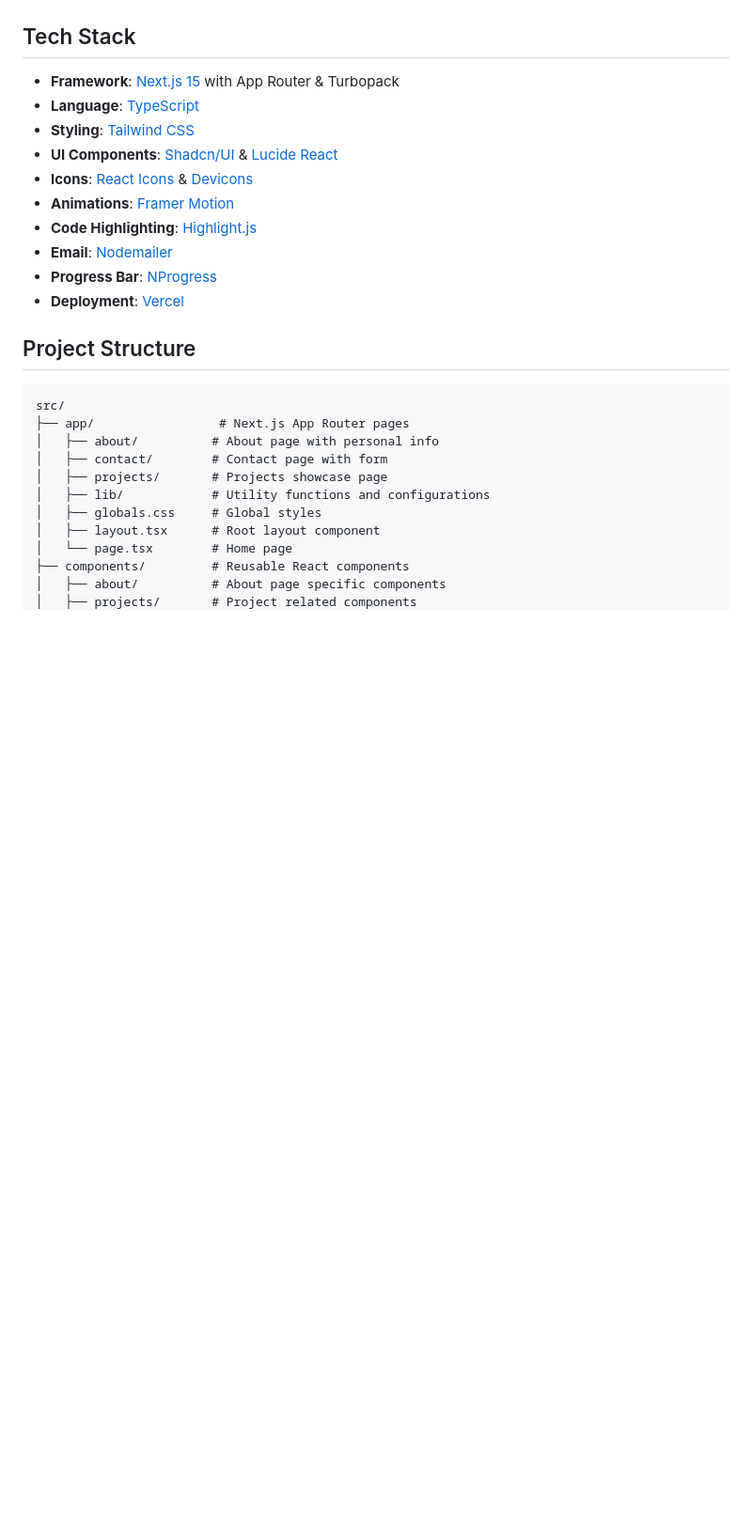
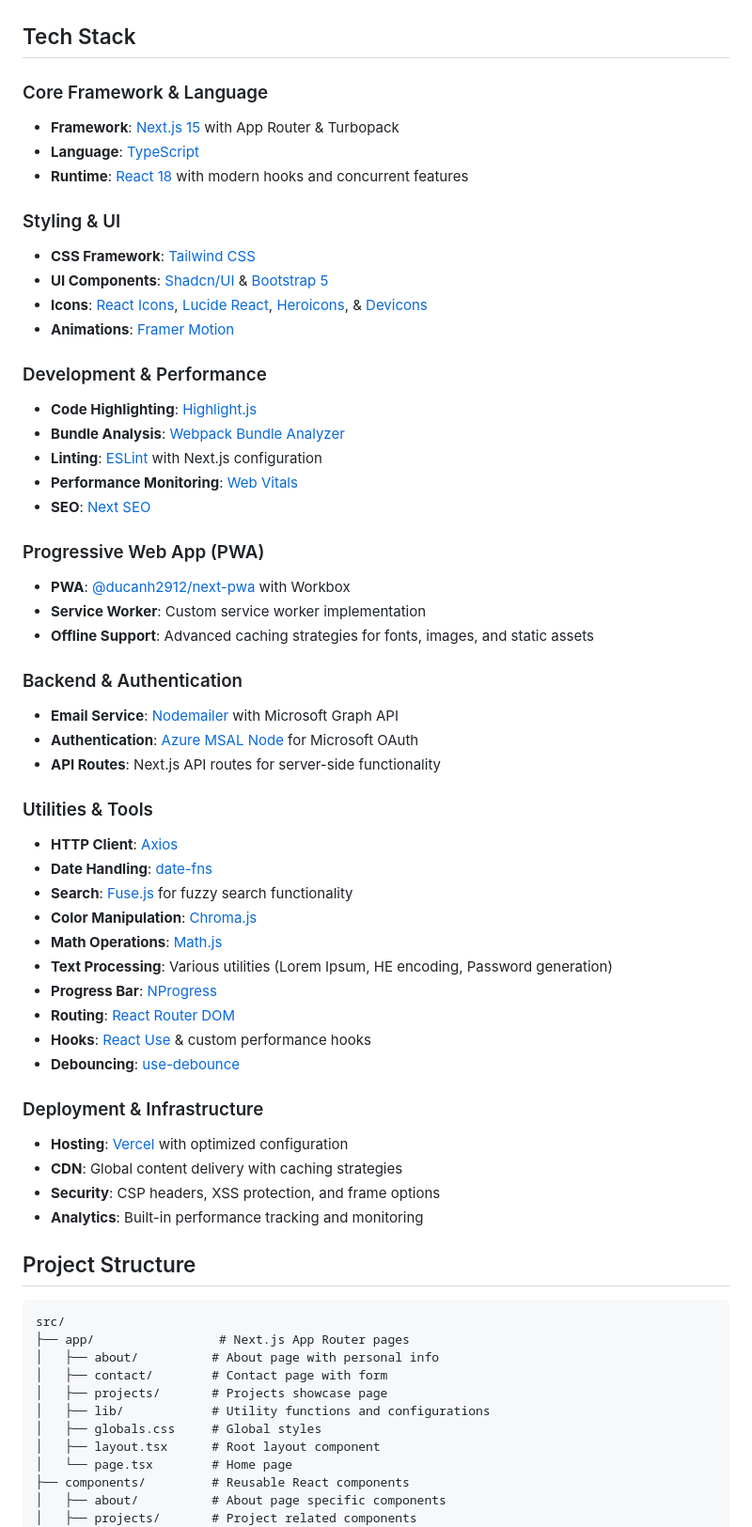
Before and after one commit to Beer-de-Vreeze/my-portfolio, a Markdown page: README.md, the part around the change. Shown: that part at 94% size. GitHub-like rendering; blank space fills up the shorter version.

Commit message:
Expand and reorganize tech stack in README
The tech stack section in README.md was expanded with more detailed categories, additional tools, and clearer organization. This improves clarity for contributors and users by providing a comprehensive overview of frameworks, libraries, utilities, and infrastructure used in the project.

```diff
--- a/README.md
+++ b/README.md
@@ -14,16 +14,58 @@ A modern, responsive portfolio website showcasing my game development projects a
 
 ## Tech Stack
 
+### Core Framework & Language
+
 - **Framework**: [Next.js 15](https://nextjs.org/) with App Router & Turbopack
 - **Language**: [TypeScript](https://www.typescriptlang.org/)
-- **Styling**: [Tailwind CSS](https://tailwindcss.com/)
-- **UI Components**: [Shadcn/UI](https://ui.shadcn.com/) & [Lucide React](https://lucide.dev/)
-- **Icons**: [React Icons](https://react-icons.github.io/react-icons/) & [Devicons](https://devicon.dev/)
+- **Runtime**: [React 18](https://react.dev/) with modern hooks and concurrent features
+
+### Styling & UI
+
+- **CSS Framework**: [Tailwind CSS](https://tailwindcss.com/)
+- **UI Components**: [Shadcn/UI](https://ui.shadcn.com/) & [Bootstrap 5](https://getbootstrap.com/)
+- **Icons**: [React Icons](https://react-icons.github.io/react-icons/), [Lucide React](https://lucide.dev/), [Heroicons](https://heroicons.com/), & [Devicons](https://devicon.dev/)
 - **Animations**: [Framer Motion](https://www.framer.com/motion/)
+
+### Development & Performance
+
 - **Code Highlighting**: [Highlight.js](https://highlightjs.org/)
-- **Email**: [Nodemailer](https://nodemailer.com/)
+- **Bundle Analysis**: [Webpack Bundle Analyzer](https://github.com/webpack-contrib/webpack-bundle-analyzer)
+- **Linting**: [ESLint](https://eslint.org/) with Next.js configuration
+- **Performance Monitoring**: [Web Vitals](https://web.dev/vitals/)
+- **SEO**: [Next SEO](https://github.com/garmeeh/next-seo)
+
+### Progressive Web App (PWA)
+
+- **PWA**: [@ducanh2912/next-pwa](https://github.com/DuCanhGH/next-pwa) with Workbox
+- **Service Worker**: Custom service worker implementation
+- **Offline Support**: Advanced caching strategies for fonts, images, and static assets
+
+### Backend & Authentication
+
+- **Email Service**: [Nodemailer](https://nodemailer.com/) with Microsoft Graph API
+- **Authentication**: [Azure MSAL Node](https://github.com/AzureAD/microsoft-authentication-library-for-js) for Microsoft OAuth
+- **API Routes**: Next.js API routes for server-side functionality
+
+### Utilities & Tools
+
+- **HTTP Client**: [Axios](https://axios-http.com/)
+- **Date Handling**: [date-fns](https://date-fns.org/)
+- **Search**: [Fuse.js](https://fusejs.io/) for fuzzy search functionality
+- **Color Manipulation**: [Chroma.js](https://gka.github.io/chroma.js/)
+- **Math Operations**: [Math.js](https://mathjs.org/)
+- **Text Processing**: Various utilities (Lorem Ipsum, HE encoding, Password generation)
 - **Progress Bar**: [NProgress](https://ricostacruz.com/nprogress/)
-- **Deployment**: [Vercel](https://vercel.com/)
+- **Routing**: [React Router DOM](https://reactrouter.com/)
+- **Hooks**: [React Use](https://github.com/streamich/react-use) & custom performance hooks
+- **Debouncing**: [use-debounce](https://github.com/xnimorz/use-debounce)
+
+### Deployment & Infrastructure
+
+- **Hosting**: [Vercel](https://vercel.com/) with optimized configuration
+- **CDN**: Global content delivery with caching strategies
+- **Security**: CSP headers, XSS protection, and frame options
+- **Analytics**: Built-in performance tracking and monitoring
 
 ## Project Structure
 
```
